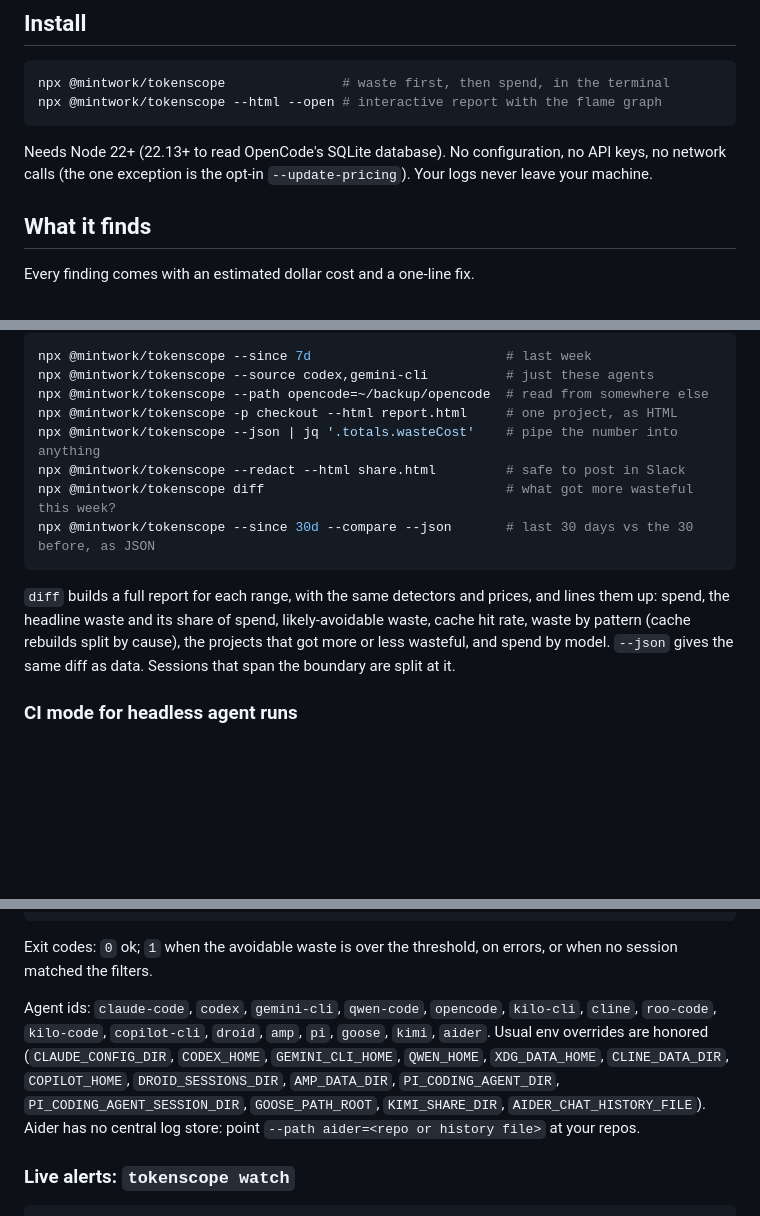
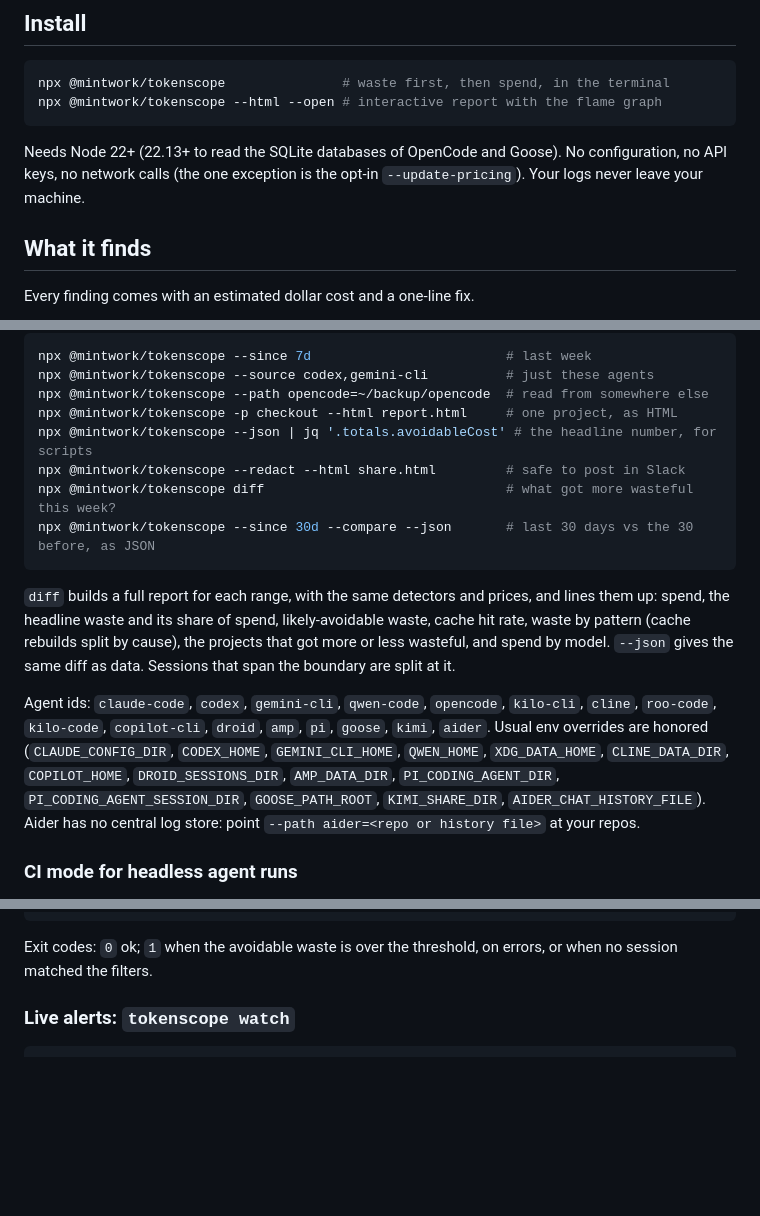
Before and after one commit to mintwork/tokenscope, a Markdown page: README.md, 3 parts joined by grey strips. GitHub-like rendering; blank space fills up the shorter version.

````diff
--- a/README.md
+++ b/README.md
@@ -36,7 +36,7 @@ npx @mintwork/tokenscope               # waste first, then spend, in the termina
 npx @mintwork/tokenscope --html --open # interactive report with the flame graph
 ```
 
-Needs Node 22+ (22.13+ to read OpenCode's SQLite database). No configuration, no API keys, no network calls (the one exception is the opt-in `--update-pricing`). Your logs never leave your machine.
+Needs Node 22+ (22.13+ to read the SQLite databases of OpenCode and Goose). No configuration, no API keys, no network calls (the one exception is the opt-in `--update-pricing`). Your logs never leave your machine.
 
 ## What it finds
 
@@ -187,13 +190,15 @@ npx @mintwork/tokenscope --since 7d                         # last week
 npx @mintwork/tokenscope --source codex,gemini-cli          # just these agents
 npx @mintwork/tokenscope --path opencode=~/backup/opencode  # read from somewhere else
 npx @mintwork/tokenscope -p checkout --html report.html     # one project, as HTML
-npx @mintwork/tokenscope --json | jq '.totals.wasteCost'    # pipe the number into anything
+npx @mintwork/tokenscope --json | jq '.totals.avoidableCost' # the headline number, for scripts
 npx @mintwork/tokenscope --redact --html share.html         # safe to post in Slack
 npx @mintwork/tokenscope diff                               # what got more wasteful this week?
 npx @mintwork/tokenscope --since 30d --compare --json       # last 30 days vs the 30 before, as JSON
 ```
 
 `diff` builds a full report for each range, with the same detectors and prices, and lines them up: spend, the headline waste and its share of spend, likely-avoidable waste, cache hit rate, waste by pattern (cache rebuilds split by cause), the projects that got more or less wasteful, and spend by model. `--json` gives the same diff as data. Sessions that span the boundary are split at it.
+
+Agent ids: `claude-code`, `codex`, `gemini-cli`, `qwen-code`, `opencode`, `kilo-cli`, `cline`, `roo-code`, `kilo-code`, `copilot-cli`, `droid`, `amp`, `pi`, `goose`, `kimi`, `aider`. Usual env overrides are honored (`CLAUDE_CONFIG_DIR`, `CODEX_HOME`, `GEMINI_CLI_HOME`, `QWEN_HOME`, `XDG_DATA_HOME`, `CLINE_DATA_DIR`, `COPILOT_HOME`, `DROID_SESSIONS_DIR`, `AMP_DATA_DIR`, `PI_CODING_AGENT_DIR`, `PI_CODING_AGENT_SESSION_DIR`, `GOOSE_PATH_ROOT`, `KIMI_SHARE_DIR`, `AIDER_CHAT_HISTORY_FILE`). Aider has no central log store: point `--path aider=<repo or history file>` at your repos.
 
 ### CI mode for headless agent runs
 
@@ -227,7 +232,6 @@ Run tokenscope after an agent runs in CI to gate on waste. Scope the check to th
 
 Exit codes: `0` ok; `1` when the avoidable waste is over the threshold, on errors, or when no session matched the filters.
 
-Agent ids: `claude-code`, `codex`, `gemini-cli`, `qwen-code`, `opencode`, `kilo-cli`, `cline`, `roo-code`, `kilo-code`, `copilot-cli`, `droid`, `amp`, `pi`, `goose`, `kimi`, `aider`. Usual env overrides are honored (`CLAUDE_CONFIG_DIR`, `CODEX_HOME`, `GEMINI_CLI_HOME`, `QWEN_HOME`, `XDG_DATA_HOME`, `CLINE_DATA_DIR`, `COPILOT_HOME`, `DROID_SESSIONS_DIR`, `AMP_DATA_DIR`, `PI_CODING_AGENT_DIR`, `PI_CODING_AGENT_SESSION_DIR`, `GOOSE_PATH_ROOT`, `KIMI_SHARE_DIR`, `AIDER_CHAT_HISTORY_FILE`). Aider has no central log store: point `--path aider=<repo or history file>` at your repos.
 
 ### Live alerts: `tokenscope watch`
 
````
Also changed, not shown: other parts of README.md (+12 -4 lines), CHANGELOG.md (+5 -1 lines), docs/release-notes-v0.2.0.md (added, +101 -0 lines), docs/demo.png, 4 other files.
